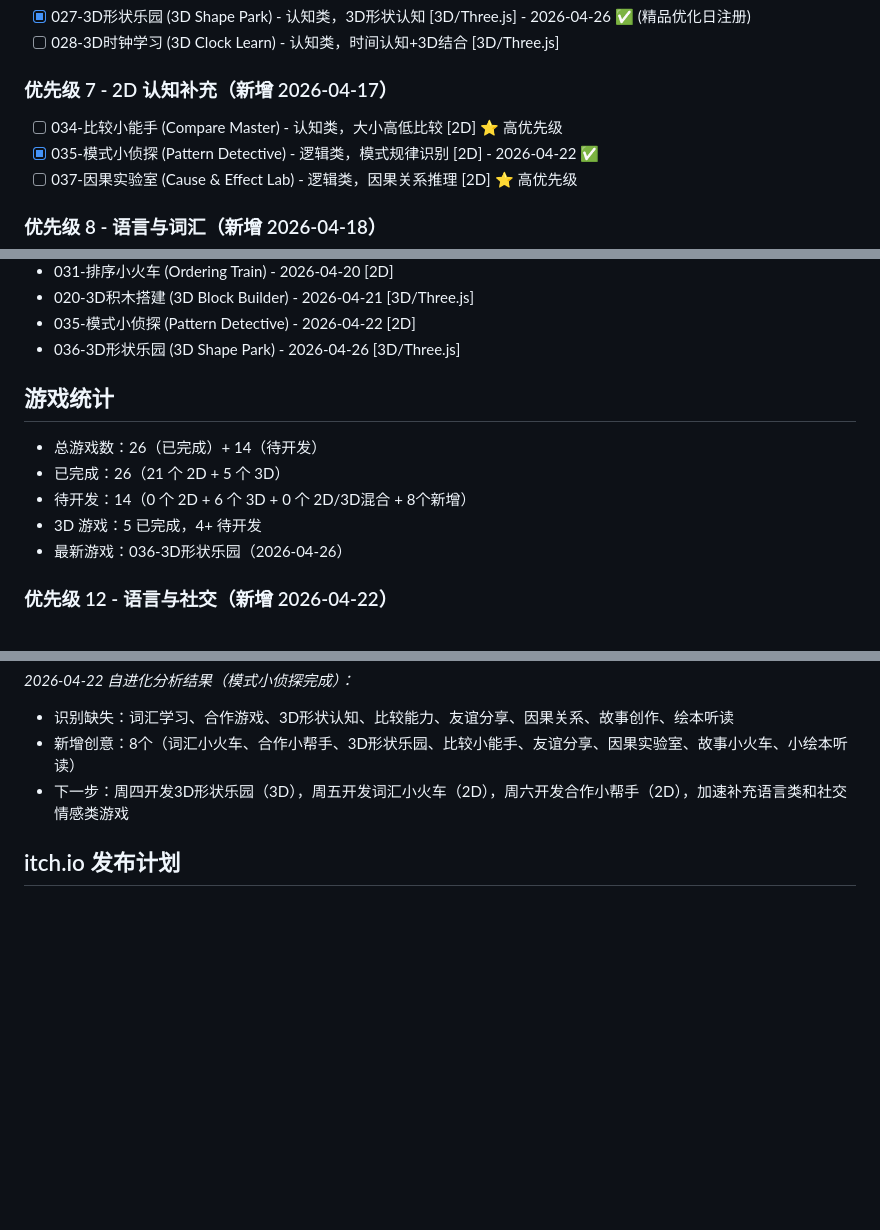
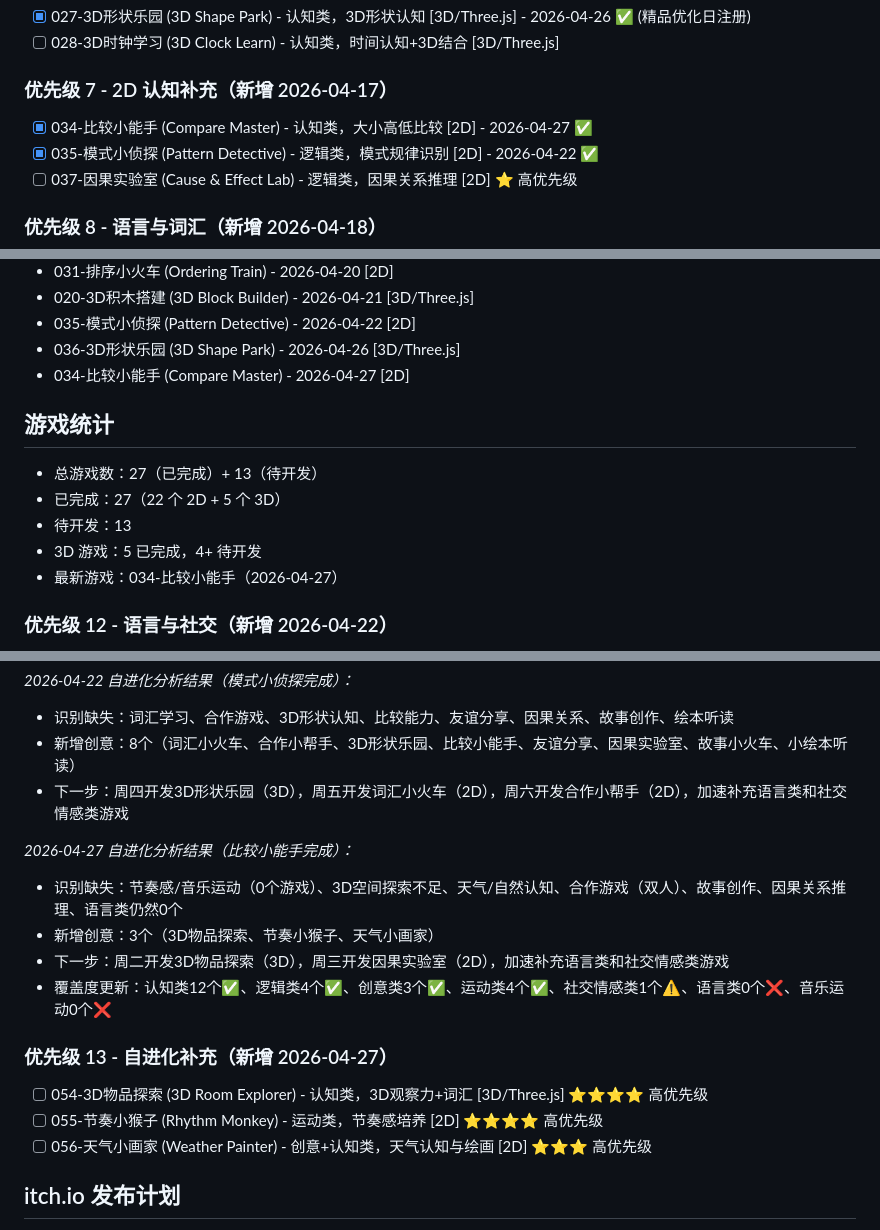
Before and after one commit to mayf3/baby-games, a Markdown page: GAME_QUEUE.md, 3 parts joined by grey strips. GitHub-like rendering; blank space fills up the shorter version.

Commit message:
docs: 更新队列-比较小能手完成，自进化分析3个新创意

```diff
--- a/GAME_QUEUE.md
+++ b/GAME_QUEUE.md
@@ -51,7 +51,7 @@
 - [ ] 028-3D时钟学习 (3D Clock Learn) - 认知类，时间认知+3D结合 [3D/Three.js]
 
 ### 优先级 7 - 2D 认知补充（新增 2026-04-17）
-- [ ] 034-比较小能手 (Compare Master) - 认知类，大小高低比较 [2D] ⭐ 高优先级
+- [x] 034-比较小能手 (Compare Master) - 认知类，大小高低比较 [2D] - 2026-04-27 ✅
 - [x] 035-模式小侦探 (Pattern Detective) - 逻辑类，模式规律识别 [2D] - 2026-04-22 ✅
 - [ ] 037-因果实验室 (Cause & Effect Lab) - 逻辑类，因果关系推理 [2D] ⭐ 高优先级
 
@@ -133,13 +133,14 @@ _2026-04-10 自进化分析结果：_
 - 020-3D积木搭建 (3D Block Builder) - 2026-04-21 [3D/Three.js]
 - 035-模式小侦探 (Pattern Detective) - 2026-04-22 [2D]
 - 036-3D形状乐园 (3D Shape Park) - 2026-04-26 [3D/Three.js]
+- 034-比较小能手 (Compare Master) - 2026-04-27 [2D]
 
 ## 游戏统计
-- 总游戏数：26（已完成）+ 14（待开发）
-- 已完成：26（21 个 2D + 5 个 3D）
-- 待开发：14（0 个 2D + 6 个 3D + 0 个 2D/3D混合 + 8个新增）
+- 总游戏数：27（已完成）+ 13（待开发）
+- 已完成：27（22 个 2D + 5 个 3D）
+- 待开发：13
 - 3D 游戏：5 已完成，4+ 待开发
-- 最新游戏：036-3D形状乐园（2026-04-26）
+- 最新游戏：034-比较小能手（2026-04-27）
 
 ### 优先级 12 - 语言与社交（新增 2026-04-22）
 - [ ] 046-词汇小火车 (Vocabulary Train) - 语言类，词汇学习 [2D] ⭐⭐⭐⭐⭐ 极高优先级
@@ -156,6 +157,17 @@ _2026-04-22 自进化分析结果（模式小侦探完成）：_
 - 新增创意：8个（词汇小火车、合作小帮手、3D形状乐园、比较小能手、友谊分享、因果实验室、故事小火车、小绘本听读）
 - 下一步：周四开发3D形状乐园（3D），周五开发词汇小火车（2D），周六开发合作小帮手（2D），加速补充语言类和社交情感类游戏
 
+_2026-04-27 自进化分析结果（比较小能手完成）：_
+- 识别缺失：节奏感/音乐运动（0个游戏）、3D空间探索不足、天气/自然认知、合作游戏（双人）、故事创作、因果关系推理、语言类仍然0个
+- 新增创意：3个（3D物品探索、节奏小猴子、天气小画家）
+- 下一步：周二开发3D物品探索（3D），周三开发因果实验室（2D），加速补充语言类和社交情感类游戏
+- 覆盖度更新：认知类12个✅、逻辑类4个✅、创意类3个✅、运动类4个✅、社交情感类1个⚠️、语言类0个❌、音乐运动0个❌
+
+### 优先级 13 - 自进化补充（新增 2026-04-27）
+- [ ] 054-3D物品探索 (3D Room Explorer) - 认知类，3D观察力+词汇 [3D/Three.js] ⭐⭐⭐⭐ 高优先级
+- [ ] 055-节奏小猴子 (Rhythm Monkey) - 运动类，节奏感培养 [2D] ⭐⭐⭐⭐ 高优先级
+- [ ] 056-天气小画家 (Weather Painter) - 创意+认知类，天气认知与绘画 [2D] ⭐⭐⭐ 高优先级
+
 ## itch.io 发布计划
 - 精选优质 3D 游戏单独发布到 itch.io（账号：GitHub mayf3 关联）
 - 每完成一个 3D 游戏，评估是否达到 itch.io 发布质量
```
